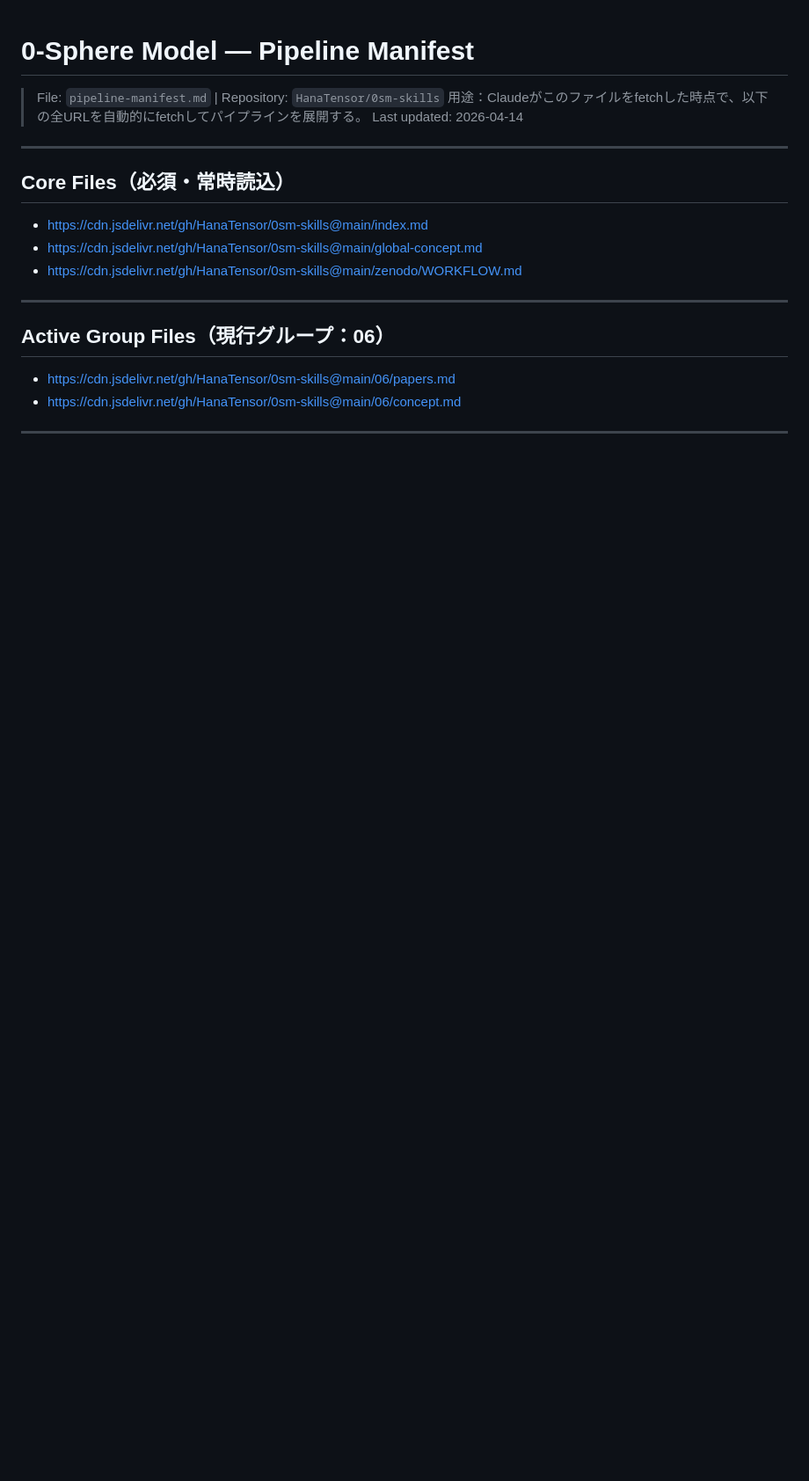
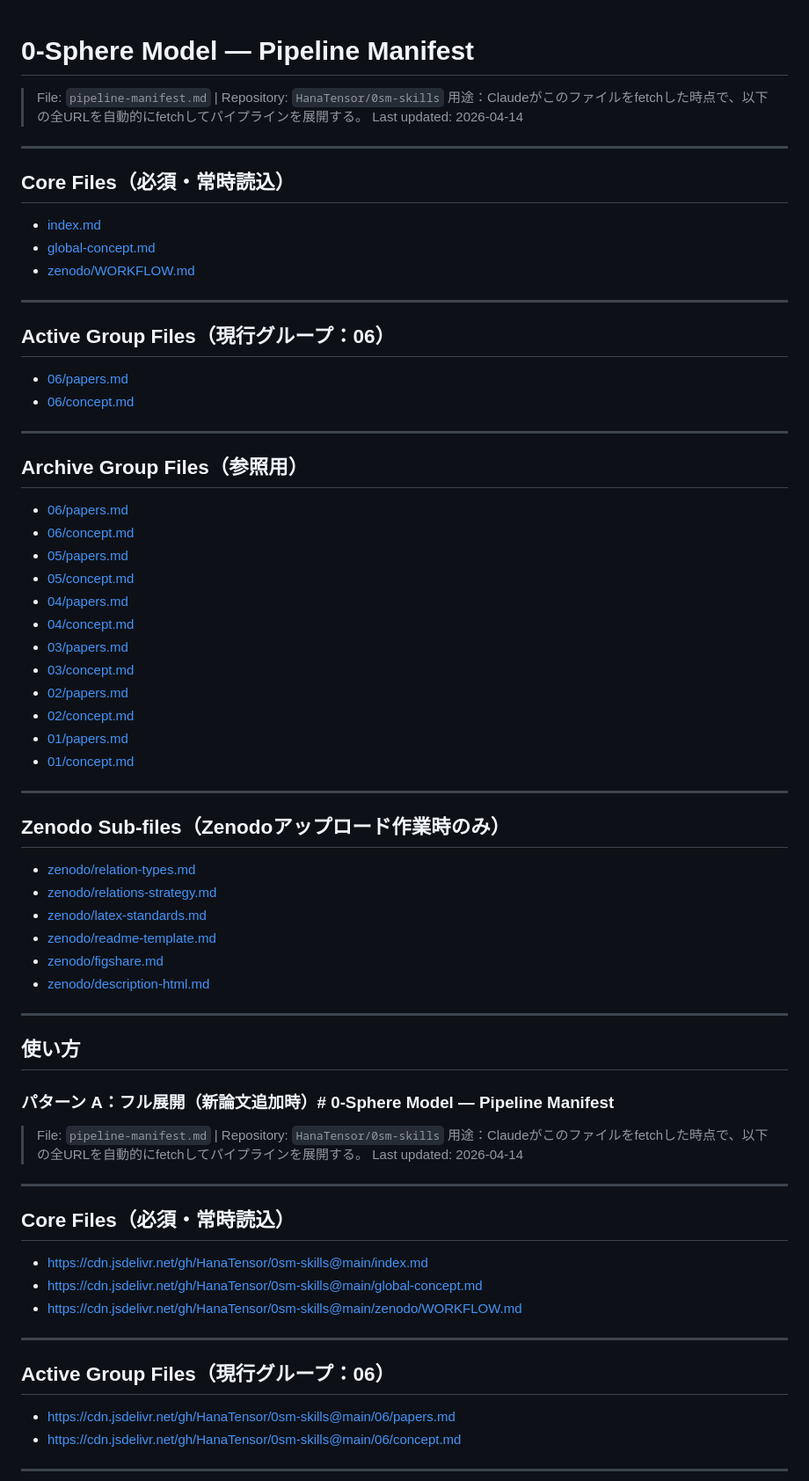
Before and after one commit to HanaTensor/0sm-skills, a Markdown page: pipeline-manifest.md, the part around one of its changes. Shown at 88% size. GitHub-like rendering; blank space fills up the shorter version.

```diff
--- a/pipeline-manifest.md
+++ b/pipeline-manifest.md
@@ -1,4 +1,62 @@
 # 0-Sphere Model — Pipeline Manifest
+
+> File: `pipeline-manifest.md` | Repository: `HanaTensor/0sm-skills`
+> 用途：Claudeがこのファイルをfetchした時点で、以下の全URLを自動的にfetchしてパイプラインを展開する。
+> Last updated: 2026-04-14
+
+<!-- PIPELINE MANIFEST
+     Claude: fetch every URL listed in this file immediately upon loading.
+     Do not wait for further instruction. Load all files in order.
+-->
+
+---
+
+## Core Files（必須・常時読込）
+
+- [index.md](https://cdn.jsdelivr.net/gh/HanaTensor/0sm-skills@main/index.md)
+- [global-concept.md](https://cdn.jsdelivr.net/gh/HanaTensor/0sm-skills@main/global-concept.md)
+- [zenodo/WORKFLOW.md](https://cdn.jsdelivr.net/gh/HanaTensor/0sm-skills@main/zenodo/WORKFLOW.md)
+
+---
+
+## Active Group Files（現行グループ：06）
+
+- [06/papers.md](https://cdn.jsdelivr.net/gh/HanaTensor/0sm-skills@main/06/papers.md)
+- [06/concept.md](https://cdn.jsdelivr.net/gh/HanaTensor/0sm-skills@main/06/concept.md)
+
+---
+
+## Archive Group Files（参照用）
+
+- [06/papers.md](https://cdn.jsdelivr.net/gh/HanaTensor/0sm-skills@main/06/papers.md)
+- [06/concept.md](https://cdn.jsdelivr.net/gh/HanaTensor/0sm-skills@main/06/concept.md)
+- [05/papers.md](https://cdn.jsdelivr.net/gh/HanaTensor/0sm-skills@main/05/papers.md)
+- [05/concept.md](https://cdn.jsdelivr.net/gh/HanaTensor/0sm-skills@main/05/concept.md)
+- [04/papers.md](https://cdn.jsdelivr.net/gh/HanaTensor/0sm-skills@main/04/papers.md)
+- [04/concept.md](https://cdn.jsdelivr.net/gh/HanaTensor/0sm-skills@main/04/concept.md)
+- [03/papers.md](https://cdn.jsdelivr.net/gh/HanaTensor/0sm-skills@main/03/papers.md)
+- [03/concept.md](https://cdn.jsdelivr.net/gh/HanaTensor/0sm-skills@main/03/concept.md)
+- [02/papers.md](https://cdn.jsdelivr.net/gh/HanaTensor/0sm-skills@main/02/papers.md)
+- [02/concept.md](https://cdn.jsdelivr.net/gh/HanaTensor/0sm-skills@main/02/concept.md)
+- [01/papers.md](https://cdn.jsdelivr.net/gh/HanaTensor/0sm-skills@main/01/papers.md)
+- [01/concept.md](https://cdn.jsdelivr.net/gh/HanaTensor/0sm-skills@main/01/concept.md)
+
+---
+
+## Zenodo Sub-files（Zenodoアップロード作業時のみ）
+
+- [zenodo/relation-types.md](https://cdn.jsdelivr.net/gh/HanaTensor/0sm-skills@main/zenodo/relation-types.md)
+- [zenodo/relations-strategy.md](https://cdn.jsdelivr.net/gh/HanaTensor/0sm-skills@main/zenodo/relations-strategy.md)
+- [zenodo/latex-standards.md](https://cdn.jsdelivr.net/gh/HanaTensor/0sm-skills@main/zenodo/latex-standards.md)
+- [zenodo/readme-template.md](https://cdn.jsdelivr.net/gh/HanaTensor/0sm-skills@main/zenodo/readme-template.md)
+- [zenodo/figshare.md](https://cdn.jsdelivr.net/gh/HanaTensor/0sm-skills@main/zenodo/figshare.md)
+- [zenodo/description-html.md](https://cdn.jsdelivr.net/gh/HanaTensor/0sm-skills@main/zenodo/description-html.md)
+
+---
+
+## 使い方
+
+### パターン A：フル展開（新論文追加時）# 0-Sphere Model — Pipeline Manifest
 
 > File: `pipeline-manifest.md` | Repository: `HanaTensor/0sm-skills`
 > 用途：Claudeがこのファイルをfetchした時点で、以下の全URLを自動的にfetchしてパイプラインを展開する。
```
Also changed, not shown: other parts of pipeline-manifest.md (+2 -9 lines).
